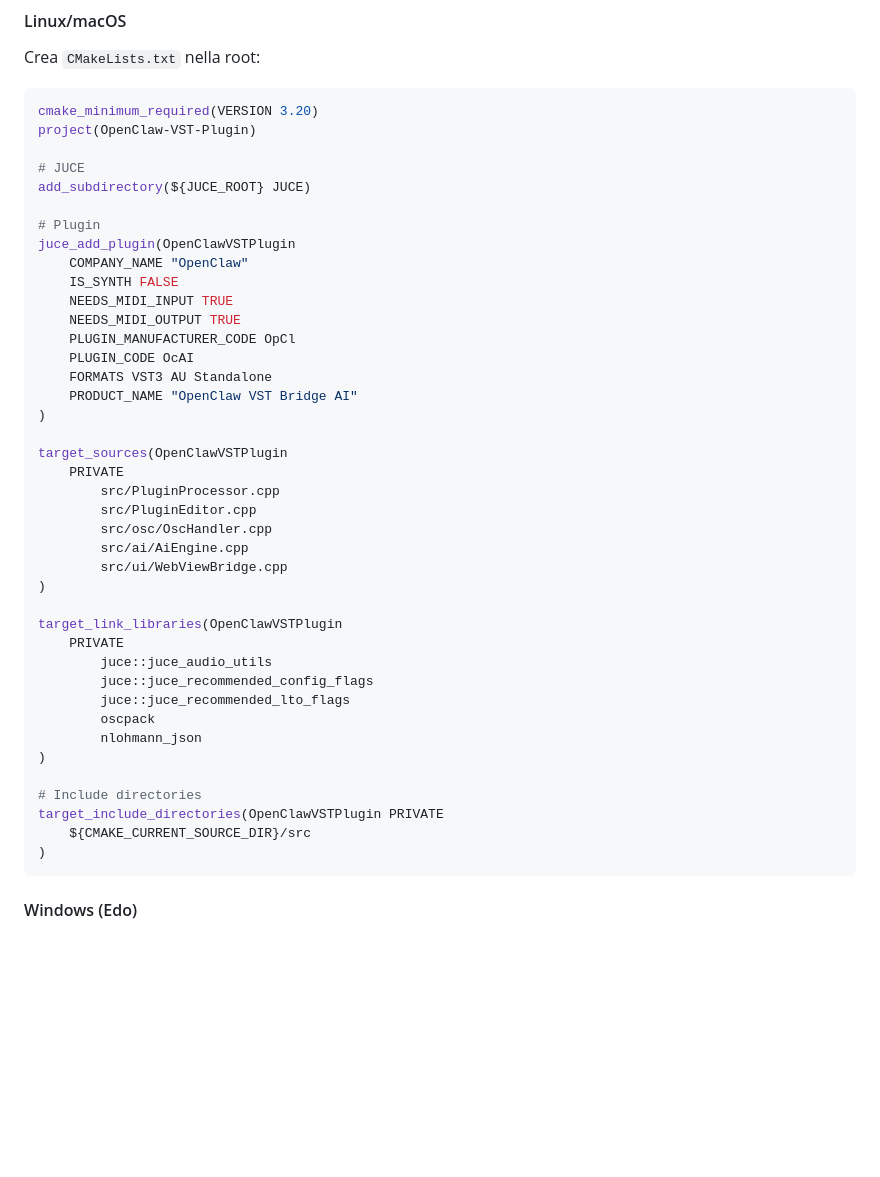
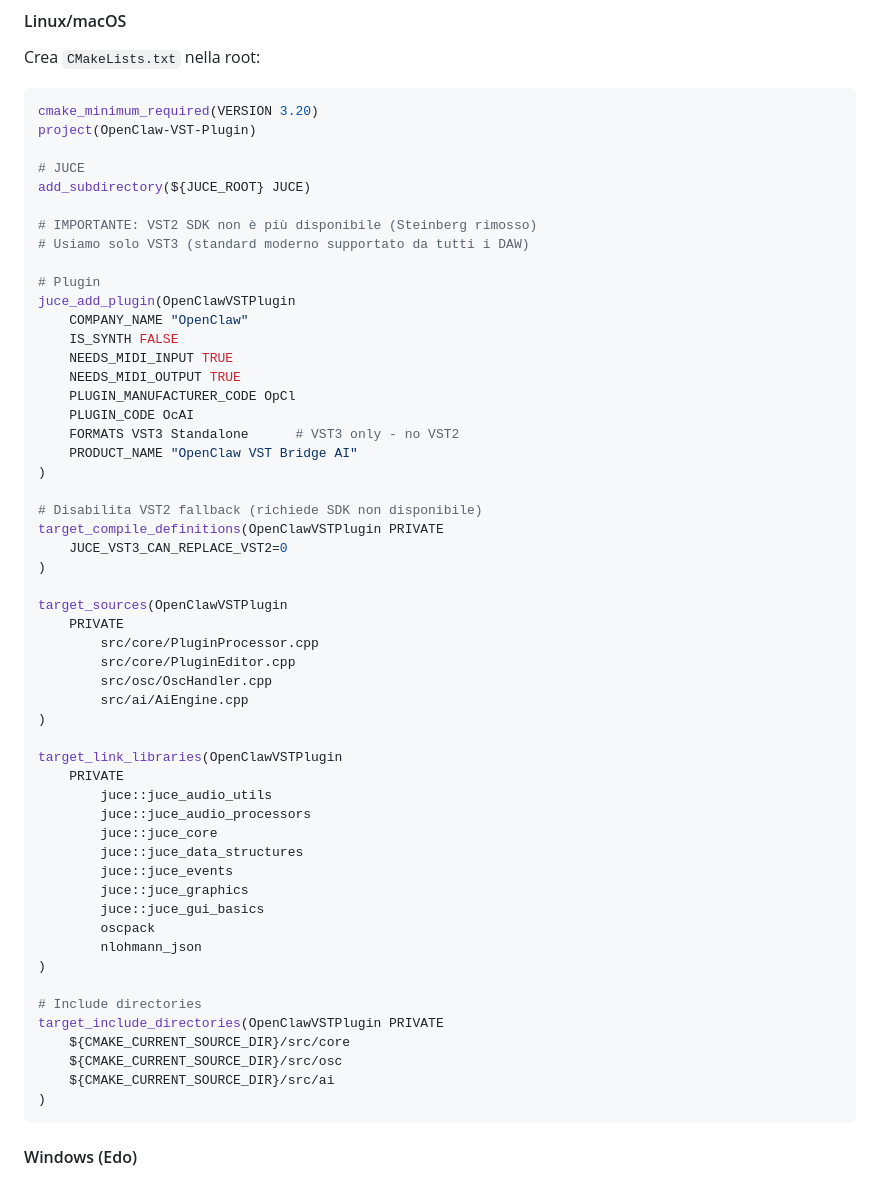
Before and after one commit to OfficialWhyEd/VST-PlugIn-Ai, a Markdown page: Documentazione/04-SPECIFICHE-TECNICHE.md, the part around the change. Rendered like a GitHub page; blank space fills up the shorter version.

Commit message:
Aggiornata documentazione Windows con config VST3-only
- Aggiunta nota su VST2 SDK rimosso da Steinberg
- Specificato FORMATS VST3 Standalone (no VST2)
- Aggiunto JUCE_VST3_CAN_REPLACE_VST2=0
- Aggiornati target_link_libraries con moduli specifici
- Specificati path include corretti

````diff
--- a/Documentazione/04-SPECIFICHE-TECNICHE.md
+++ b/Documentazione/04-SPECIFICHE-TECNICHE.md
@@ -698,6 +698,9 @@ project(OpenClaw-VST-Plugin)
 # JUCE
 add_subdirectory(${JUCE_ROOT} JUCE)
 
+# IMPORTANTE: VST2 SDK non è più disponibile (Steinberg rimosso)
+# Usiamo solo VST3 (standard moderno supportato da tutti i DAW)
+
 # Plugin
 juce_add_plugin(OpenClawVSTPlugin
     COMPANY_NAME "OpenClaw"
@@ -706,31 +709,41 @@ juce_add_plugin(OpenClawVSTPlugin
     NEEDS_MIDI_OUTPUT TRUE
     PLUGIN_MANUFACTURER_CODE OpCl
     PLUGIN_CODE OcAI
-    FORMATS VST3 AU Standalone
+    FORMATS VST3 Standalone      # VST3 only - no VST2
     PRODUCT_NAME "OpenClaw VST Bridge AI"
+)
+
+# Disabilita VST2 fallback (richiede SDK non disponibile)
+target_compile_definitions(OpenClawVSTPlugin PRIVATE
+    JUCE_VST3_CAN_REPLACE_VST2=0
 )
 
 target_sources(OpenClawVSTPlugin
     PRIVATE
-        src/PluginProcessor.cpp
-        src/PluginEditor.cpp
+        src/core/PluginProcessor.cpp
+        src/core/PluginEditor.cpp
         src/osc/OscHandler.cpp
         src/ai/AiEngine.cpp
-        src/ui/WebViewBridge.cpp
 )
 
 target_link_libraries(OpenClawVSTPlugin
     PRIVATE
         juce::juce_audio_utils
-        juce::juce_recommended_config_flags
-        juce::juce_recommended_lto_flags
+        juce::juce_audio_processors
+        juce::juce_core
+        juce::juce_data_structures
+        juce::juce_events
+        juce::juce_graphics
+        juce::juce_gui_basics
         oscpack
         nlohmann_json
 )
 
 # Include directories
 target_include_directories(OpenClawVSTPlugin PRIVATE
-    ${CMAKE_CURRENT_SOURCE_DIR}/src
+    ${CMAKE_CURRENT_SOURCE_DIR}/src/core
+    ${CMAKE_CURRENT_SOURCE_DIR}/src/osc
+    ${CMAKE_CURRENT_SOURCE_DIR}/src/ai
 )
 ```
 
````
